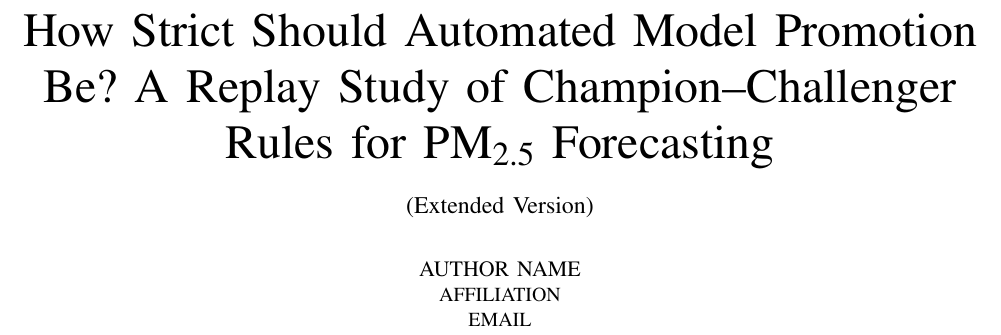
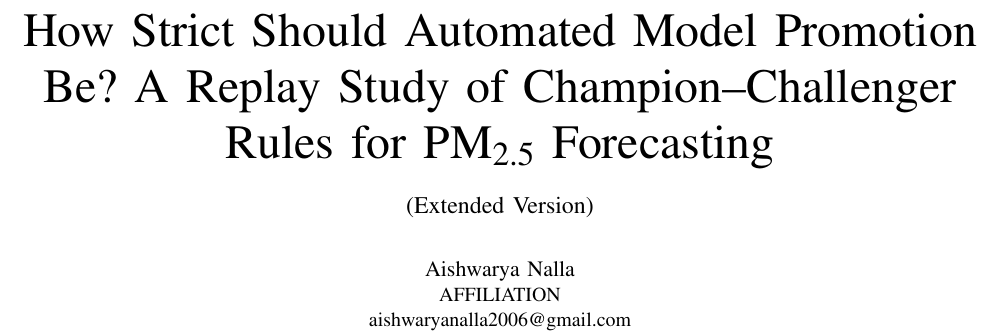
Before and after one commit to Aishwarya5-6/MLOPS-Forecasting, a LaTeX paper (paper/main.tex): part of page 1 of 8, cut so that both start at the same text. Compiled offline with pdfLaTeX.

Commit message:
Paper: author name and email

```diff
--- a/paper/main.tex
+++ b/paper/main.tex
@@ -26,9 +26,9 @@
 A Replay Study of Champion--Challenger Rules for PM\textsubscript{2.5} Forecasting%
 \ifextended\\ {\large (Extended Version)}\fi}
 
-\author{\IEEEauthorblockN{AUTHOR NAME}
+\author{\IEEEauthorblockN{Aishwarya Nalla}
 \IEEEauthorblockA{AFFILIATION\\
-EMAIL}}
+aishwaryanalla2006@gmail.com}}
 
 \maketitle
 
```
